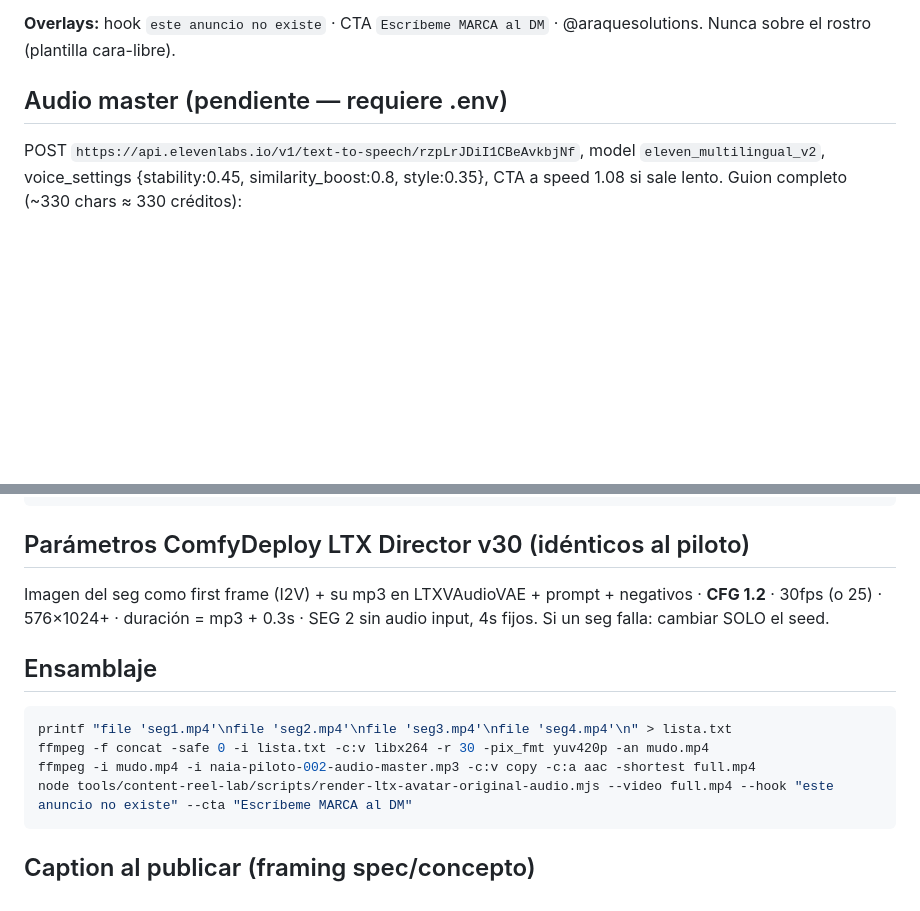
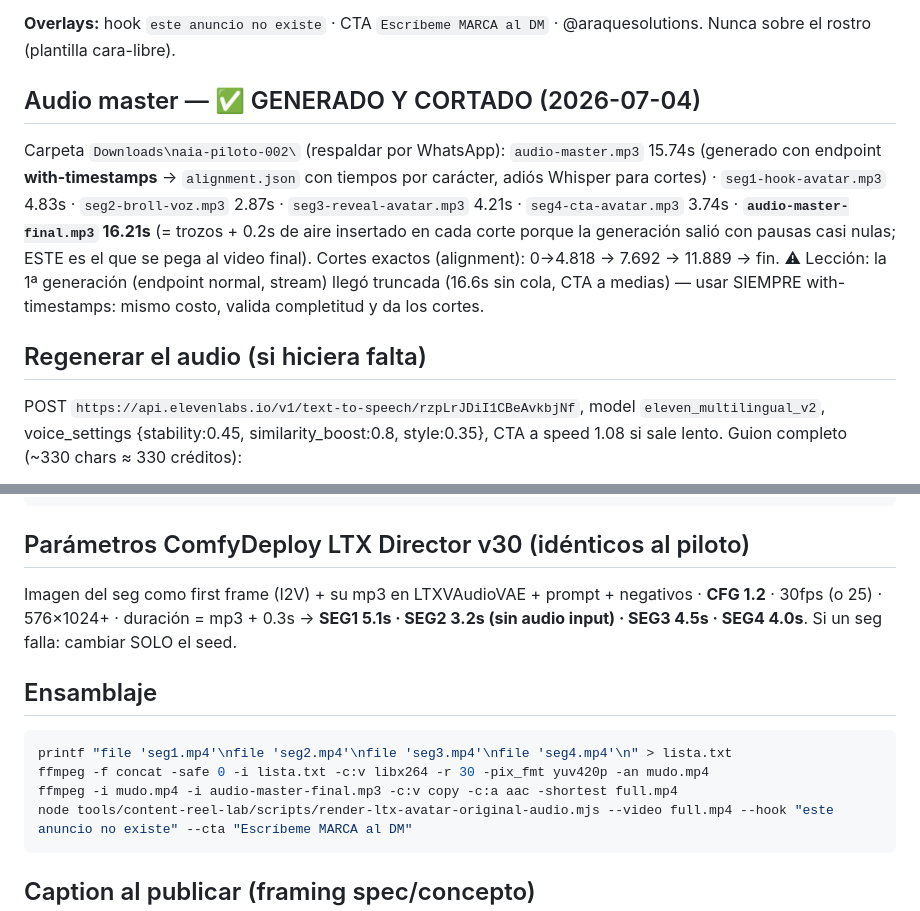
Before and after one commit to jaaraque87/araque-solutions-os, a Markdown page: characters/naia-cruz/piloto-002-tumarca.md, 2 parts joined by grey strips. Rendered like a GitHub page; blank space fills up the shorter version.

Commit message:
Piloto 002: audio master generado con with-timestamps, cortes exactos por alignment + master final con aire de 0.2s
Co-Authored-By: Claude Fable 5 <noreply@anthropic.com>

````diff
--- a/characters/naia-cruz/piloto-002-tumarca.md
+++ b/characters/naia-cruz/piloto-002-tumarca.md
@@ -28,7 +28,12 @@ CTA keyword **"MARCA"** (piloto 001 usó "UGC") → atribución por reel en los
 
 **Overlays:** hook `este anuncio no existe` · CTA `Escríbeme MARCA al DM` · @araquesolutions. Nunca sobre el rostro (plantilla cara-libre).
 
-## Audio master (pendiente — requiere .env)
+## Audio master — ✅ GENERADO Y CORTADO (2026-07-04)
+
+Carpeta `Downloads\naia-piloto-002\` (respaldar por WhatsApp): `audio-master.mp3` 15.74s (generado con endpoint **with-timestamps** → `alignment.json` con tiempos por carácter, adiós Whisper para cortes) · `seg1-hook-avatar.mp3` 4.83s · `seg2-broll-voz.mp3` 2.87s · `seg3-reveal-avatar.mp3` 4.21s · `seg4-cta-avatar.mp3` 3.74s · **`audio-master-final.mp3` 16.21s** (= trozos + 0.2s de aire insertado en cada corte porque la generación salió con pausas casi nulas; ESTE es el que se pega al video final).
+Cortes exactos (alignment): 0→4.818 → 7.692 → 11.889 → fin. ⚠ Lección: la 1ª generación (endpoint normal, stream) llegó truncada (16.6s sin cola, CTA a medias) — usar SIEMPRE with-timestamps: mismo costo, valida completitud y da los cortes.
+
+## Regenerar el audio (si hiciera falta)
 
 POST `https://api.elevenlabs.io/v1/text-to-speech/rzpLrJDiI1CBeAvkbjNf`, model `eleven_multilingual_v2`, voice_settings {stability:0.45, similarity_boost:0.8, style:0.35}, CTA a speed 1.08 si sale lento. Guion completo (~330 chars ≈ 330 créditos):
 
@@ -86,14 +91,14 @@ no extra limbs, no face warp, no object duplication, no text artifacts, no warpe
 
 ## Parámetros ComfyDeploy LTX Director v30 (idénticos al piloto)
 
-Imagen del seg como first frame (I2V) + su mp3 en LTXVAudioVAE + prompt + negativos · **CFG 1.2** · 30fps (o 25) · 576×1024+ · duración = mp3 + 0.3s · SEG 2 sin audio input, 4s fijos. Si un seg falla: cambiar SOLO el seed.
+Imagen del seg como first frame (I2V) + su mp3 en LTXVAudioVAE + prompt + negativos · **CFG 1.2** · 30fps (o 25) · 576×1024+ · duración = mp3 + 0.3s → **SEG1 5.1s · SEG2 3.2s (sin audio input) · SEG3 4.5s · SEG4 4.0s**. Si un seg falla: cambiar SOLO el seed.
 
 ## Ensamblaje
 
 ```bash
 printf "file 'seg1.mp4'\nfile 'seg2.mp4'\nfile 'seg3.mp4'\nfile 'seg4.mp4'\n" > lista.txt
 ffmpeg -f concat -safe 0 -i lista.txt -c:v libx264 -r 30 -pix_fmt yuv420p -an mudo.mp4
-ffmpeg -i mudo.mp4 -i naia-piloto-002-audio-master.mp3 -c:v copy -c:a aac -shortest full.mp4
+ffmpeg -i mudo.mp4 -i audio-master-final.mp3 -c:v copy -c:a aac -shortest full.mp4
 node tools/content-reel-lab/scripts/render-ltx-avatar-original-audio.mjs --video full.mp4 --hook "este anuncio no existe" --cta "Escríbeme MARCA al DM"
 ```
 
````
